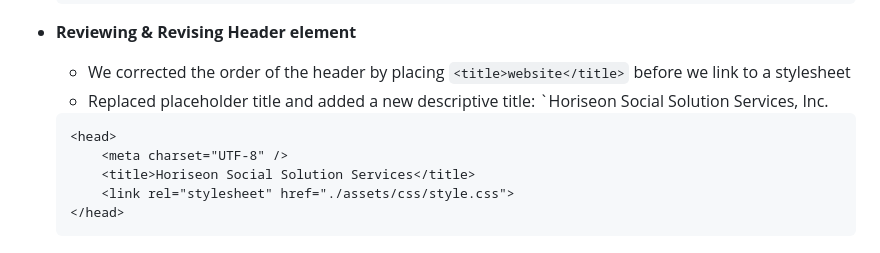
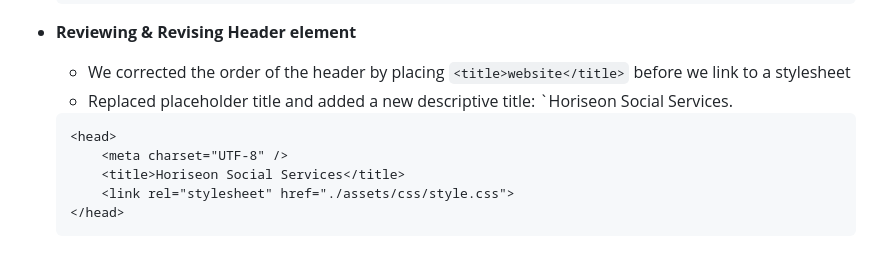
Before and after one commit to tegaomare/Horiseon-Social-Services-webpage, a Markdown page: Readme.md, the part around the change. Drawn GitHub-style.

Commit message:
make some corrections to html

````diff
--- a/Readme.md
+++ b/Readme.md
@@ -58,12 +58,12 @@ Further reviewing the code, we also found the `header` section which was incorre
         </article>
 * **Reviewing & Revising Header element**
     * We corrected the order of the header by placing `<title>website</title>` before we link to a stylesheet
-    * Replaced placeholder title and added a new descriptive title: `Horiseon Social Solution Services, Inc.
+    * Replaced placeholder title and added a new descriptive title: `Horiseon Social Services.
 
     ```
     <head>
         <meta charset="UTF-8" />
-        <title>Horiseon Social Solution Services</title>
+        <title>Horiseon Social Services</title>
         <link rel="stylesheet" href="./assets/css/style.css">
     </head>
     ```
````
